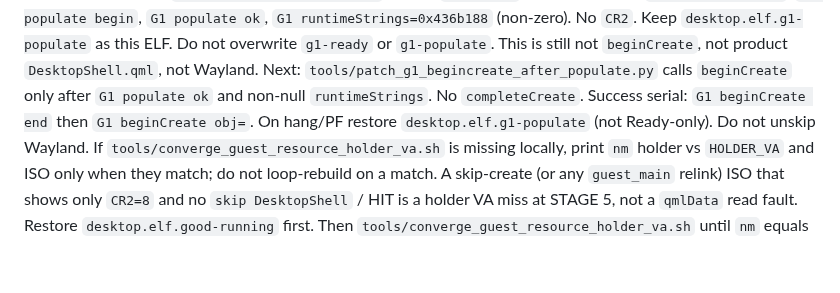
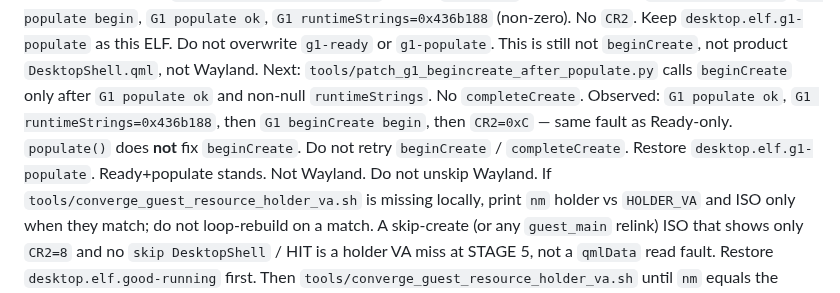
Before and after one commit to HIDEYUKI-KISHIDA/B-Free-master-64bit, a Markdown page: AGENTS.md, the part around the change. GitHub-like rendering; blank space fills up the shorter version.

Commit message:
docs: beginCreate still PFs at CR2=0xC after populate()
Do not retry beginCreate. Restore desktop.elf.g1-populate.

Co-authored-by: HIDEYUKI-KISHIDA <HIDEYUKI-KISHIDA@users.noreply.github.com>

```diff
--- a/AGENTS.md
+++ b/AGENTS.md
@@ -224,9 +224,11 @@ call `populate()` (`runtimeStrings` stays null). Observed after
 `beginCreate`, not product `DesktopShell.qml`, not Wayland.
 Next: `tools/patch_g1_begincreate_after_populate.py` calls
 `beginCreate` only after `G1 populate ok` and non-null
-`runtimeStrings`. No `completeCreate`. Success serial:
-`G1 beginCreate end` then `G1 beginCreate obj=`. On hang/PF
-restore `desktop.elf.g1-populate` (not Ready-only).
+`runtimeStrings`. No `completeCreate`. Observed: `G1 populate ok`,
+`G1 runtimeStrings=0x436b188`, then `G1 beginCreate begin`, then
+`CR2=0xC` — same fault as Ready-only. `populate()` does **not**
+fix `beginCreate`. Do not retry `beginCreate` / `completeCreate`.
+Restore `desktop.elf.g1-populate`. Ready+populate stands. Not Wayland.
 Do not unskip Wayland. If `tools/converge_guest_resource_holder_va.sh`
 is missing locally, print `nm` holder vs `HOLDER_VA` and ISO
 only when they match; do not loop-rebuild on a match.
```
